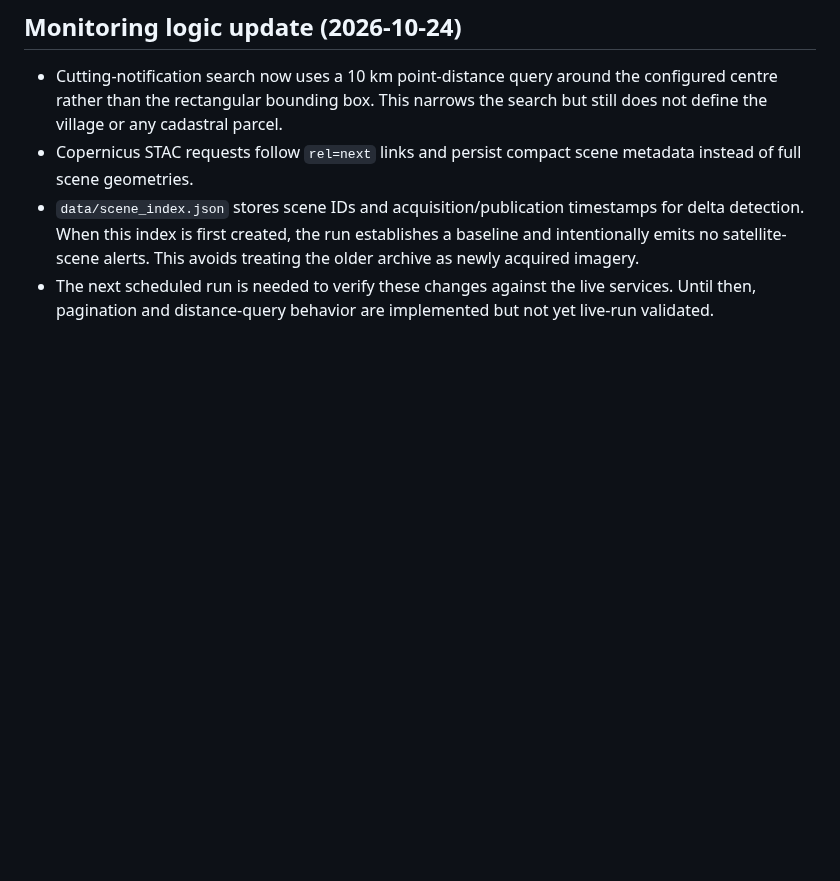
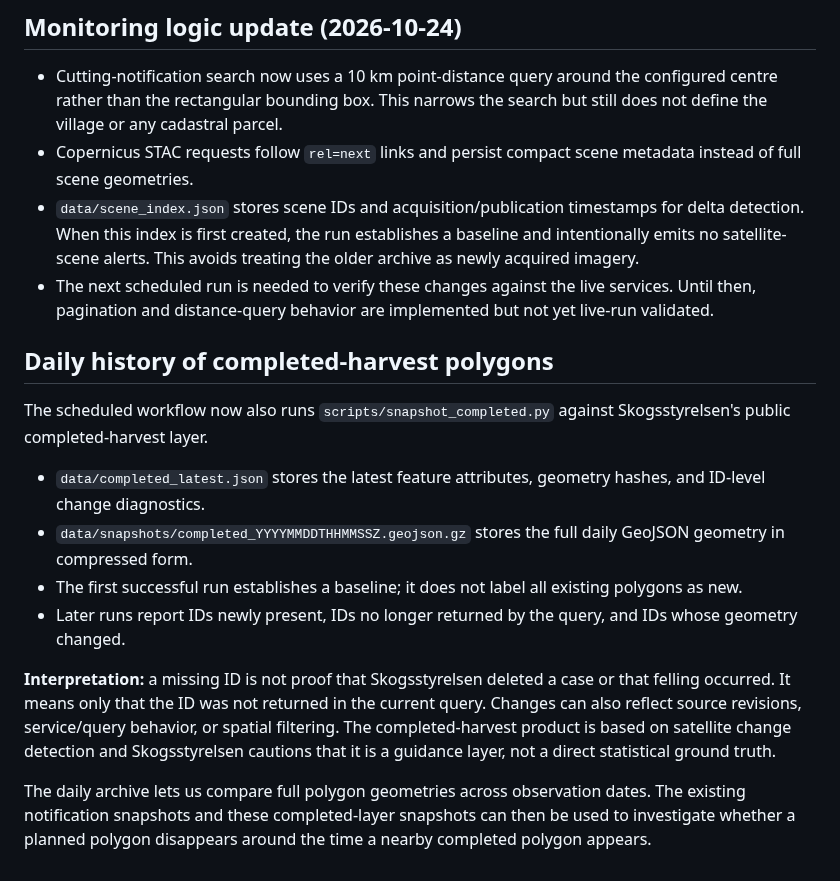
Before and after one commit to dahlinrobert-lgtm/Skog, a Markdown page: README.md, the part around the change. Rendered like a GitHub page; blank space fills up the shorter version.

Commit message:
Document completed-harvest snapshot history and caveats

```diff
--- a/README.md
+++ b/README.md
@@ -52,3 +52,16 @@ Run details: https://github.com/dahlinrobert-lgtm/Skog/actions/runs/40082300173
 - Copernicus STAC requests follow `rel=next` links and persist compact scene metadata instead of full scene geometries.
 - `data/scene_index.json` stores scene IDs and acquisition/publication timestamps for delta detection. When this index is first created, the run establishes a baseline and intentionally emits no satellite-scene alerts. This avoids treating the older archive as newly acquired imagery.
 - The next scheduled run is needed to verify these changes against the live services. Until then, pagination and distance-query behavior are implemented but not yet live-run validated.
+
+## Daily history of completed-harvest polygons
+
+The scheduled workflow now also runs `scripts/snapshot_completed.py` against Skogsstyrelsen's public completed-harvest layer.
+
+- `data/completed_latest.json` stores the latest feature attributes, geometry hashes, and ID-level change diagnostics.
+- `data/snapshots/completed_YYYYMMDDTHHMMSSZ.geojson.gz` stores the full daily GeoJSON geometry in compressed form.
+- The first successful run establishes a baseline; it does not label all existing polygons as new.
+- Later runs report IDs newly present, IDs no longer returned by the query, and IDs whose geometry changed.
+
+**Interpretation:** a missing ID is not proof that Skogsstyrelsen deleted a case or that felling occurred. It means only that the ID was not returned in the current query. Changes can also reflect source revisions, service/query behavior, or spatial filtering. The completed-harvest product is based on satellite change detection and Skogsstyrelsen cautions that it is a guidance layer, not a direct statistical ground truth.
+
+The daily archive lets us compare full polygon geometries across observation dates. The existing notification snapshots and these completed-layer snapshots can then be used to investigate whether a planned polygon disappears around the time a nearby completed polygon appears.
```
